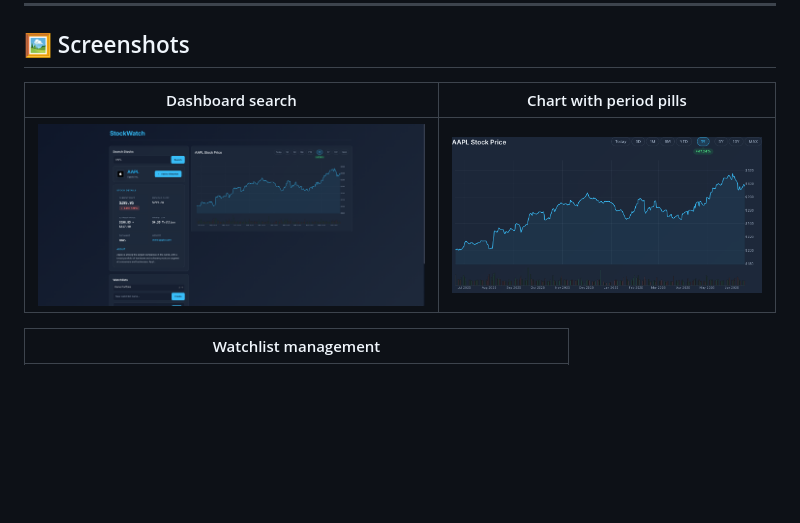
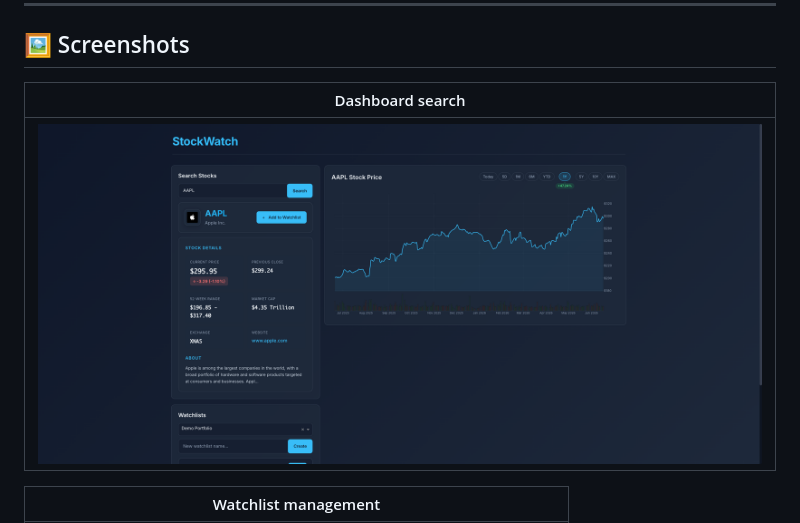
Before and after one commit to epeltz33/StockWatch, a Markdown page: README.md, the part around the change. Rendered like a GitHub page; blank space fills up the shorter version.

Commit message:
Update screenshots section in README.md

```diff
--- a/README.md
+++ b/README.md
@@ -24,9 +24,9 @@ A full-stack web app taken end to end — designed, built, deployed, and running
 
 ## 🖼️ Screenshots
 
-| Dashboard search | Chart with period pills |
-|---|---|
-| ![Dashboard search](docs/screenshots/dashboard-search.png) | ![Chart with period pills](docs/screenshots/chart-period-pills.png) |
+| Dashboard search |
+|---|
+| ![Dashboard search](docs/screenshots/dashboard-search.png) |
 
 | Watchlist management |
 |---|
```
